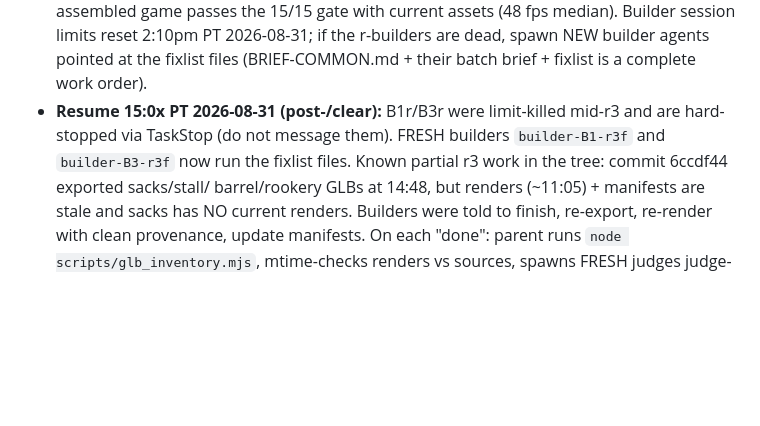
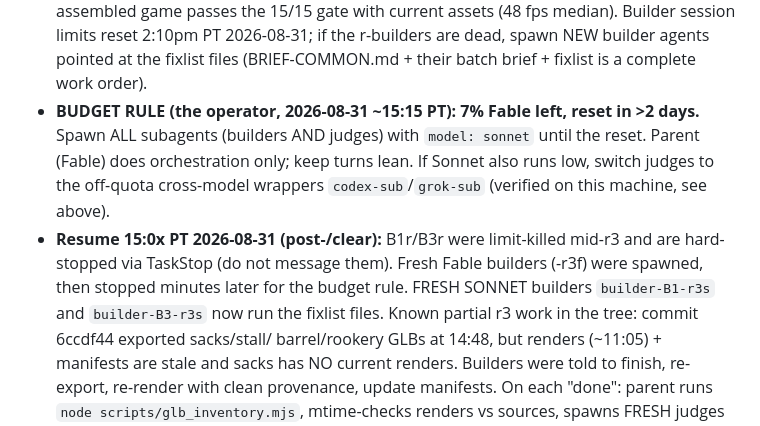
Before and after one commit to az9713/victorian-london, a Markdown page: HANDOFF.md, the part around the change. GitHub-like rendering; blank space fills up the shorter version.

Commit message:
handoff: budget rule — all subagents on sonnet until Fable reset; r3 builders respawned as -r3s
Co-Authored-By: Claude Fable 5 <noreply@anthropic.com>
Claude-Session: https://claude.ai/code/session_017qLJs9v2hryaFneworWUNy

```diff
--- a/HANDOFF.md
+++ b/HANDOFF.md
@@ -57,9 +57,16 @@ quotes, or a judge loop that will not converge.
   (48 fps median). Builder session limits reset 2:10pm PT 2026-08-31; if the
   r-builders are dead, spawn NEW builder agents pointed at the fixlist files
   (BRIEF-COMMON.md + their batch brief + fixlist is a complete work order).
+- **BUDGET RULE (the operator, 2026-08-31 ~15:15 PT): 7% Fable left, reset in >2
+  days.** Spawn ALL subagents (builders AND judges) with `model: sonnet`
+  until the reset. Parent (Fable) does orchestration only; keep turns lean.
+  If Sonnet also runs low, switch judges to the off-quota cross-model
+  wrappers `codex-sub`/`grok-sub` (verified on this machine, see above).
 - **Resume 15:0x PT 2026-08-31 (post-/clear):** B1r/B3r were limit-killed
-  mid-r3 and are hard-stopped via TaskStop (do not message them). FRESH
-  builders `builder-B1-r3f` and `builder-B3-r3f` now run the fixlist files.
+  mid-r3 and are hard-stopped via TaskStop (do not message them). Fresh
+  Fable builders (-r3f) were spawned, then stopped minutes later for the
+  budget rule. FRESH SONNET builders `builder-B1-r3s` and `builder-B3-r3s`
+  now run the fixlist files.
   Known partial r3 work in the tree: commit 6ccdf44 exported sacks/stall/
   barrel/rookery GLBs at 14:48, but renders (~11:05) + manifests are stale
   and sacks has NO current renders. Builders were told to finish, re-export,
```
